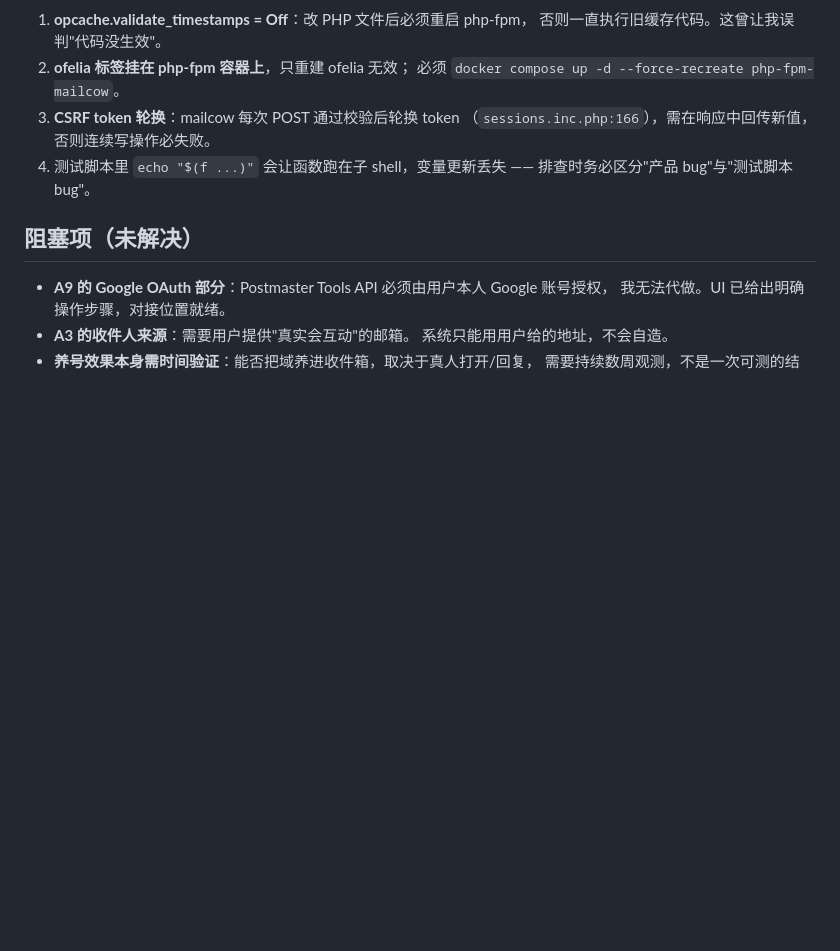
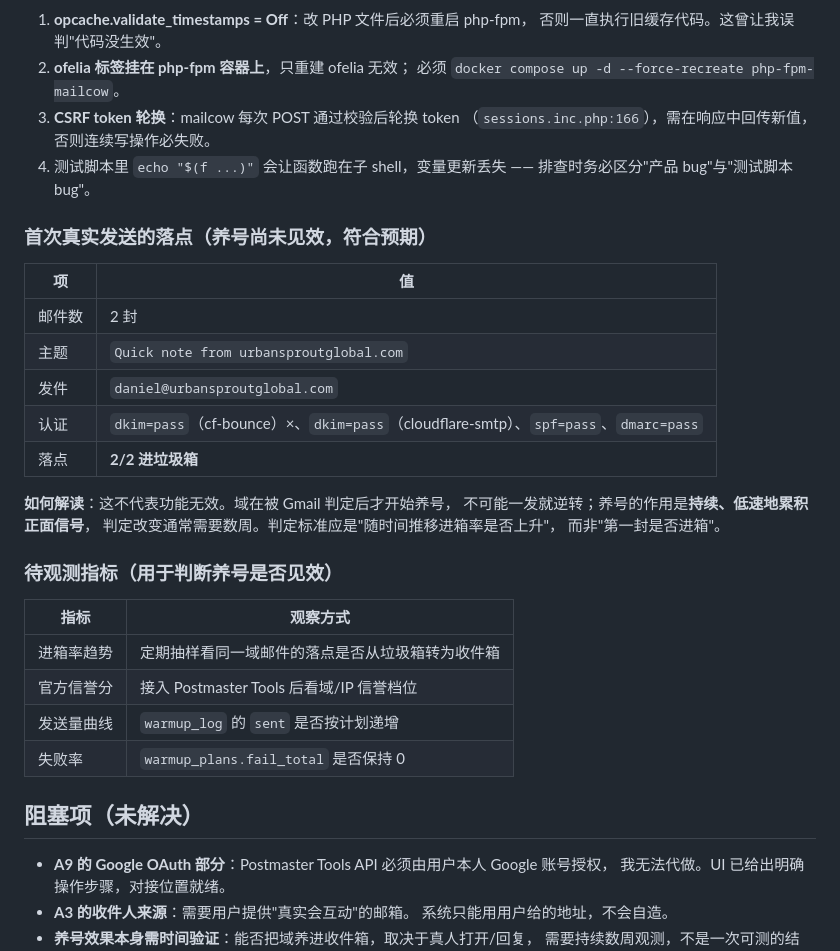
Before and after one commit to lza6/mailcow-dockerized-Max, a Markdown page: 养号功能-任务台账.md, the part around the change. Rendered like a GitHub page; blank space fills up the shorter version.

Commit message:
docs: 记录养号首次真实发送的落点与待观测指标
首次 2 封实测：认证三项全 pass（dkim×2/spf/dmarc），落点为 2/2 进垃圾箱。
这不代表功能无效——域在被判定后才开始养号，不可能一发即逆转；
判定标准应为进箱率随时间是否上升，而非第一封是否进箱。

```diff
--- a/养号功能-任务台账.md
+++ b/养号功能-任务台账.md
@@ -79,6 +79,30 @@ T6 docker-compose 挂 ofelia job ─────────> T7
 4. 测试脚本里 `echo "$(f ...)"` 会让函数跑在子 shell，变量更新丢失 ——
    排查时务必区分"产品 bug"与"测试脚本 bug"。
 
+### 首次真实发送的落点（养号尚未见效，符合预期）
+
+| 项 | 值 |
+|---|---|
+| 邮件数 | 2 封 |
+| 主题 | `Quick note from urbansproutglobal.com` |
+| 发件 | `daniel@urbansproutglobal.com` |
+| 认证 | `dkim=pass`（cf-bounce）×、`dkim=pass`（cloudflare-smtp）、`spf=pass`、`dmarc=pass` |
+| 落点 | **2/2 进垃圾箱** |
+
+**如何解读**：这不代表功能无效。域在被 Gmail 判定后才开始养号，
+不可能一发就逆转；养号的作用是**持续、低速地累积正面信号**，
+判定改变通常需要数周。判定标准应是"随时间推移进箱率是否上升"，
+而非"第一封是否进箱"。
+
+### 待观测指标（用于判断养号是否见效）
+
+| 指标 | 观察方式 |
+|------|----------|
+| 进箱率趋势 | 定期抽样看同一域邮件的落点是否从垃圾箱转为收件箱 |
+| 官方信誉分 | 接入 Postmaster Tools 后看域/IP 信誉档位 |
+| 发送量曲线 | `warmup_log` 的 `sent` 是否按计划递增 |
+| 失败率 | `warmup_plans.fail_total` 是否保持 0 |
+
 ## 阻塞项（未解决）
 
 - **A9 的 Google OAuth 部分**：Postmaster Tools API 必须由用户本人 Google 账号授权，
```
